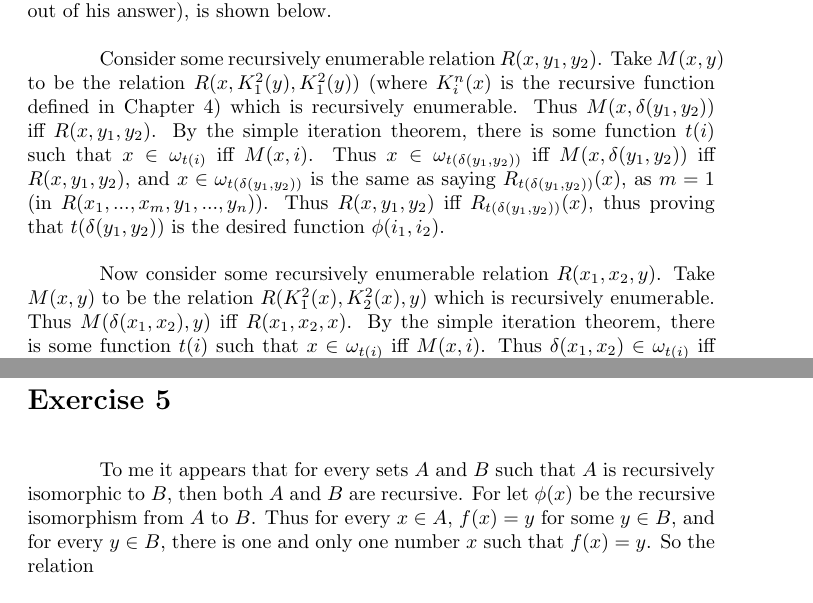
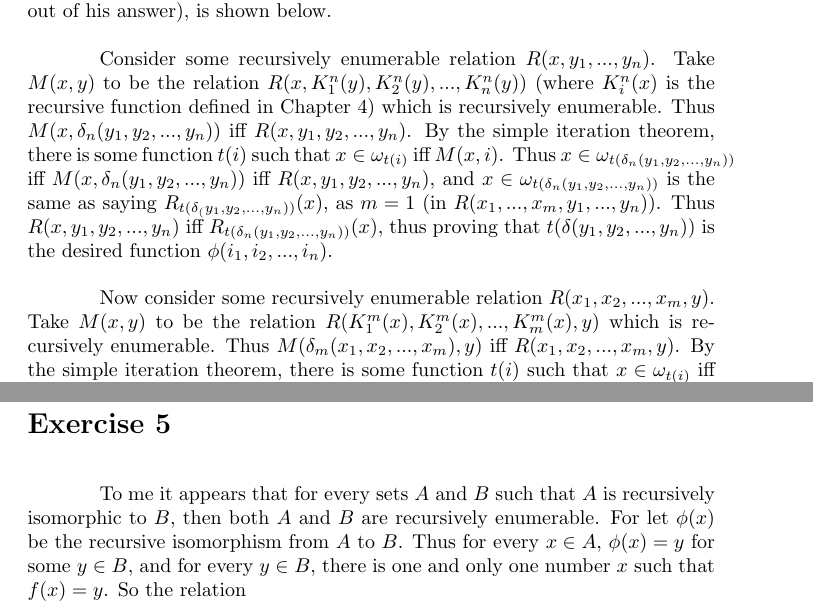
Before and after one commit to One-learner1/logic, a LaTeX document (Smullyan_copy/beginnersfurtherguide/chapter5/answers.tex): two parts of pages 2 and 9 of 10, joined at a grey line, cut so that both start at the same text. Compiled offline with pdfLaTeX.

Commit message:
corrected problem 3

```diff
--- a/Smullyan_copy/beginnersfurtherguide/chapter5/answers.tex
+++ b/Smullyan_copy/beginnersfurtherguide/chapter5/answers.tex
@@ -68,18 +68,18 @@ The above proof handles the case where $n\ge 2$ and $m\ge 2$. The proof where ei
 answer), is shown below.
 
 
-Consider some recursively enumerable relation $R(x,y_1,y_2)$. Take $M(x,y)$ to be the relation $R(x,K^2_1(y),K^2_1(y))$ (where $K^n_i(x)$ is the recursive
-function defined in Chapter 4) which is recursively enumerable. Thus $M(x,\delta(y_1,y_2))$ iff $R(x,y_1,y_2)$. By the simple iteration theorem, there is some function
-$t(i)$ such that $x\in\omega_{t(i)}$ iff $M(x,i)$. Thus $x\in\omega_{t(\delta(y_1,y_2))}$ iff $M(x,\delta(y_1,y_2))$ iff $R(x,y_1,y_2)$, and
-$x\in\omega_{t(\delta(y_1,y_2))}$ is the same as saying
-$R_{t(\delta(y_1,y_2))}(x)$, as $m=1$ (in $R(x_1,...,x_m,y_1,...,y_n)$). Thus $R(x,y_1,y_2)$ iff $R_{t(\delta(y_1,y_2))}(x)$, thus proving that
-$t(\delta(y_1,y_2))$ is the desired function $\phi(i_1,i_2)$.
+Consider some recursively enumerable relation $R(x,y_1,...,y_n)$. Take $M(x,y)$ to be the relation $R(x,K^n_1(y),K^n_2(y),...,K^n_n(y))$ (where $K^n_i(x)$ is the recursive
+function defined in Chapter 4) which is recursively enumerable. Thus $M(x,\delta_n(y_1,y_2,...,y_n))$ iff $R(x,y_1,y_2,...,y_n)$. By the simple iteration theorem, there is some function
+$t(i)$ such that $x\in\omega_{t(i)}$ iff $M(x,i)$. Thus $x\in\omega_{t(\delta_n(y_1,y_2,...,y_n))}$ iff $M(x,\delta_n(y_1,y_2,...,y_n))$ iff $R(x,y_1,y_2,...,y_n)$, and
+$x\in\omega_{t(\delta_n(y_1,y_2,...,y_n))}$ is the same as saying
+$R_{t(\delta_(y_1,y_2,...,y_n))}(x)$, as $m=1$ (in $R(x_1,...,x_m,y_1,...,y_n)$). Thus $R(x,y_1,y_2,...,y_n)$ iff $R_{t(\delta_n(y_1,y_2,...,y_n))}(x)$, thus proving that
+$t(\delta(y_1,y_2,...,y_n))$ is the desired function $\phi(i_1,i_2,...,i_n)$.
 
 
-Now consider some recursively enumerable relation $R(x_1,x_2,y)$. Take $M(x,y)$ to be the relation $R(K^2_1(x),K^2_2(x),y)$ which is recursively enumerable. Thus
-$M(\delta(x_1,x_2),y)$ iff $R(x_1,x_2,x)$. By the simple iteration theorem, there is some function $t(i)$ such that $x\in\omega_{t(i)}$ iff $M(x,i)$. Thus
-$\delta(x_1,x_2)\in\omega_{t(i)}$ iff $M(\delta(x_1,x_2),i)$ iff $R(x_1,x_2,y)$, and $\delta(x_1,x_2)\in\omega_{t(i)}$ is defined to be equivalent to
-$R_{t(i)}(x_1,x_2)$. Thus $R(x_1,x_2,y)$ iff $R_{t(i)}(x_1,x_2)$, proving that $t(i)$ is the desired function $\phi(i_1)$ in this case.
+Now consider some recursively enumerable relation $R(x_1,x_2,...,x_m,y)$. Take $M(x,y)$ to be the relation $R(K^m_1(x),K^m_2(x),...,K^m_m(x),y)$ which is recursively enumerable. Thus
+$M(\delta_m(x_1,x_2,...,x_m),y)$ iff $R(x_1,x_2,...,x_m,y)$. By the simple iteration theorem, there is some function $t(i)$ such that $x\in\omega_{t(i)}$ iff $M(x,i)$. Thus
+$\delta_m(x_1,x_2,...,x_m)\in\omega_{t(i)}$ iff $M(\delta_m(x_1,x_2,...,x_m),i)$ iff $R(x_1,x_2,...,x_m,y)$, and $\delta_m(x_1,x_2,...,x_m)\in\omega_{t(i)}$ is defined to be equivalent to
+$R_{t(i)}(x_1,x_2,...,x_m)$. Thus $R(x_1,x_2,...,x_m,y)$ iff $R_{t(i)}(x_1,x_2,...,x_m)$, proving that $t(i)$ is the desired function $\phi(i_1)$ in this case.
 
 \section*{Problem 4}
 We consider the enumeration $\omega_1,\omega_2,...,\omega_n,...$ and any other recursively enumerable indexing $A_1,A_2,...,A_n,...$. Hence
@@ -254,8 +254,8 @@ $i\in A$ iff $\phi(t(i))\in B$, which proves that $\phi(t(i))$ reduces $A$ to $B
 \textit{Note}: When Smullyan said $\omega_{t(y)}=\{\phi(y)\}$ in the explanation of this problem, he actually meant $\omega_{t(y)}=\{\phi(t(y))\}$.
 
 \section*{Exercise 5}
-To me it appears that for every sets $A$ and $B$ such that $A$ is recursively isomorphic to $B$, then both $A$ and $B$ are recursive. For let $\phi(x)$ be the recursive
-isomorphism from $A$ to $B$. Thus for every $x\in A$, $f(x)=y$ for some $y\in B$, and for every $y\in B$, there is one and only one number $x$ such that $f(x)=y$. So the relation
+To me it appears that for every sets $A$ and $B$ such that $A$ is recursively isomorphic to $B$, then both $A$ and $B$ are recursively enumerable. For let $\phi(x)$ be the recursive
+isomorphism from $A$ to $B$. Thus for every $x\in A$, $\phi(x)=y$ for some $y\in B$, and for every $y\in B$, there is one and only one number $x$ such that $f(x)=y$. So the relation
 \[ \exists y(\phi(x)=y) \] is a recursive relation for $A$. Because $B$ is recursively isomoprhic to $A$ under $\phi^{-1}(x)$, it also follows that
 \[ \exists y(\phi^{-1}(x)=y) \] is a recursive relation for $B$. Thus neither $A$ nor $B$ can be generative, co-productive (which implies universality) or universal, as the Bonus Question
 shows that no generative or universal sets can be recursive.
```
Also changed, not shown: Smullyan_copy/beginnersfurtherguide/chapter5/answers.tex (2 more changed lines), 2 other files.
